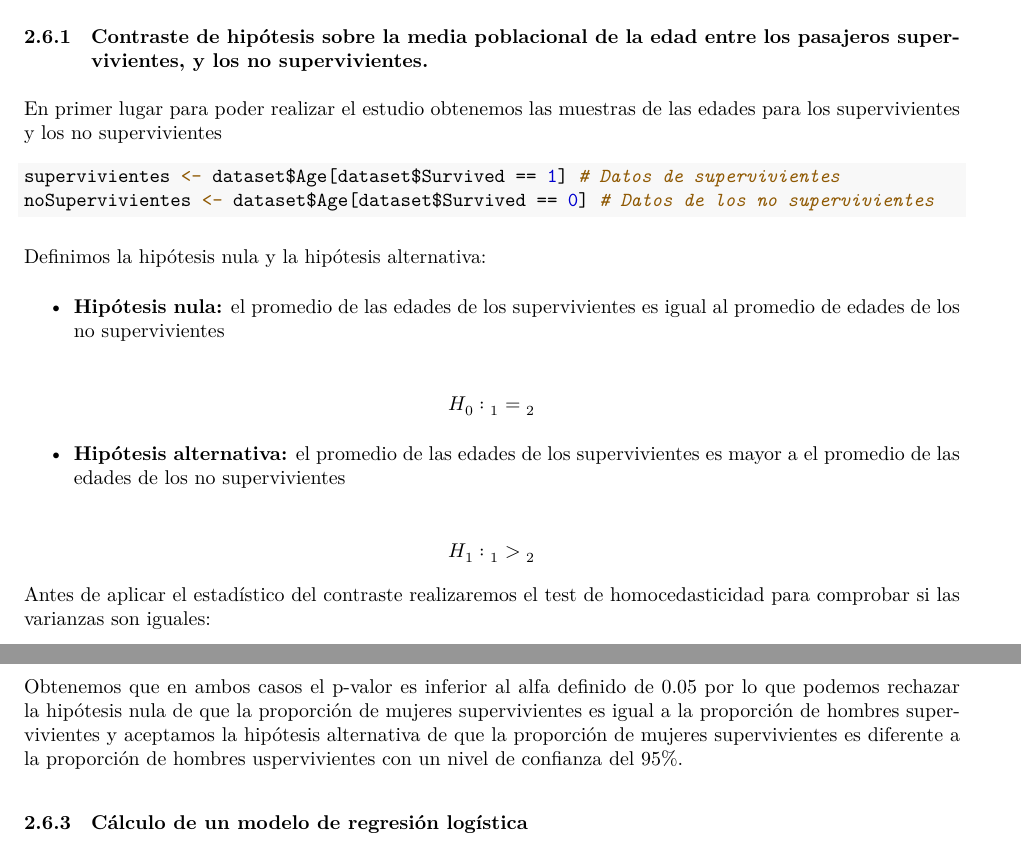
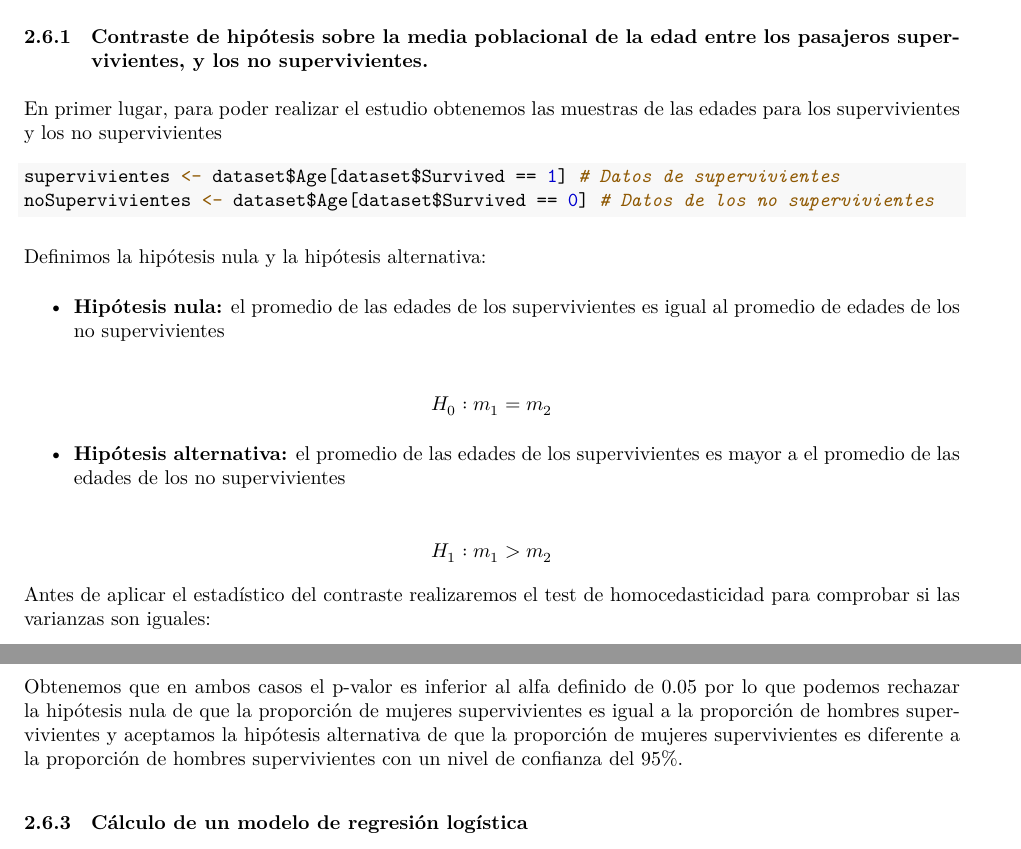
Before and after one commit to jalonsouoc/Practica2-TCVD, an R Markdown document (CODE/PRA2-TYCVD.Rmd): two parts of pages 13 and 16 of 21, joined at a grey line, cut so that both start at the same text. The pictures show the output file PRA2-TYCVD.pdf that the author committed with the source.

Commit message:
Correcciones

`````diff
--- a/CODE/PRA2-TYCVD.Rmd
+++ b/CODE/PRA2-TYCVD.Rmd
@@ -322,7 +322,7 @@ Para ello, realizaremos
 
 ### Contraste de hipótesis sobre la media poblacional de la edad entre los pasajeros supervivientes, y los no supervivientes.
 
-En primer lugar para poder realizar el estudio obtenemos las muestras de las edades para los supervivientes y los no supervivientes
+En primer lugar, para poder realizar el estudio obtenemos las muestras de las edades para los supervivientes y los no supervivientes
 
 ````{r echo=TRUE, message=FALSE, warning=FALSE}
 supervivientes <- dataset$Age[dataset$Survived == 1] # Datos de supervivientes
@@ -333,11 +333,11 @@ Definimos la hipótesis nula y la hipótesis alternativa:
 
 * **Hipótesis nula:** el promedio de las edades de los supervivientes es igual al promedio de edades de los no supervivientes
 
-$$H_0: µ_1 = µ_2$$
+$$H_0: m_1 = m_2$$
 
 * **Hipótesis alternativa:** el promedio de las edades de los supervivientes es mayor a el promedio de las edades de los no supervivientes
 
-$$H_1: µ_1 > µ_2$$
+$$H_1: m_1 > m_2$$
 
 Antes de aplicar el estadístico del contraste realizaremos el test de homocedasticidad  para comprobar si las varianzas son iguales:
 
@@ -438,7 +438,7 @@ nn <- c(n1,n2)
 prop.test(success, nn, alternative="greater", correct=FALSE)
 ````
 
-Obtenemos que en ambos casos el p-valor es inferior al alfa definido de 0.05 por lo que podemos rechazar la hipótesis nula de que la proporción de mujeres supervivientes es igual a la proporción de hombres supervivientes y aceptamos la hipótesis alternativa de que la proporción de mujeres supervivientes es diferente a la proporción de hombres uspervivientes con un nivel de confianza del 95%.
+Obtenemos que en ambos casos el p-valor es inferior al alfa definido de 0.05 por lo que podemos rechazar la hipótesis nula de que la proporción de mujeres supervivientes es igual a la proporción de hombres supervivientes y aceptamos la hipótesis alternativa de que la proporción de mujeres supervivientes es diferente a la proporción de hombres supervivientes con un nivel de confianza del 95%.
 
 ### Cálculo de un modelo de regresión logística
 
`````
Also changed, not shown: PRA2-TYCVD.pdf.
